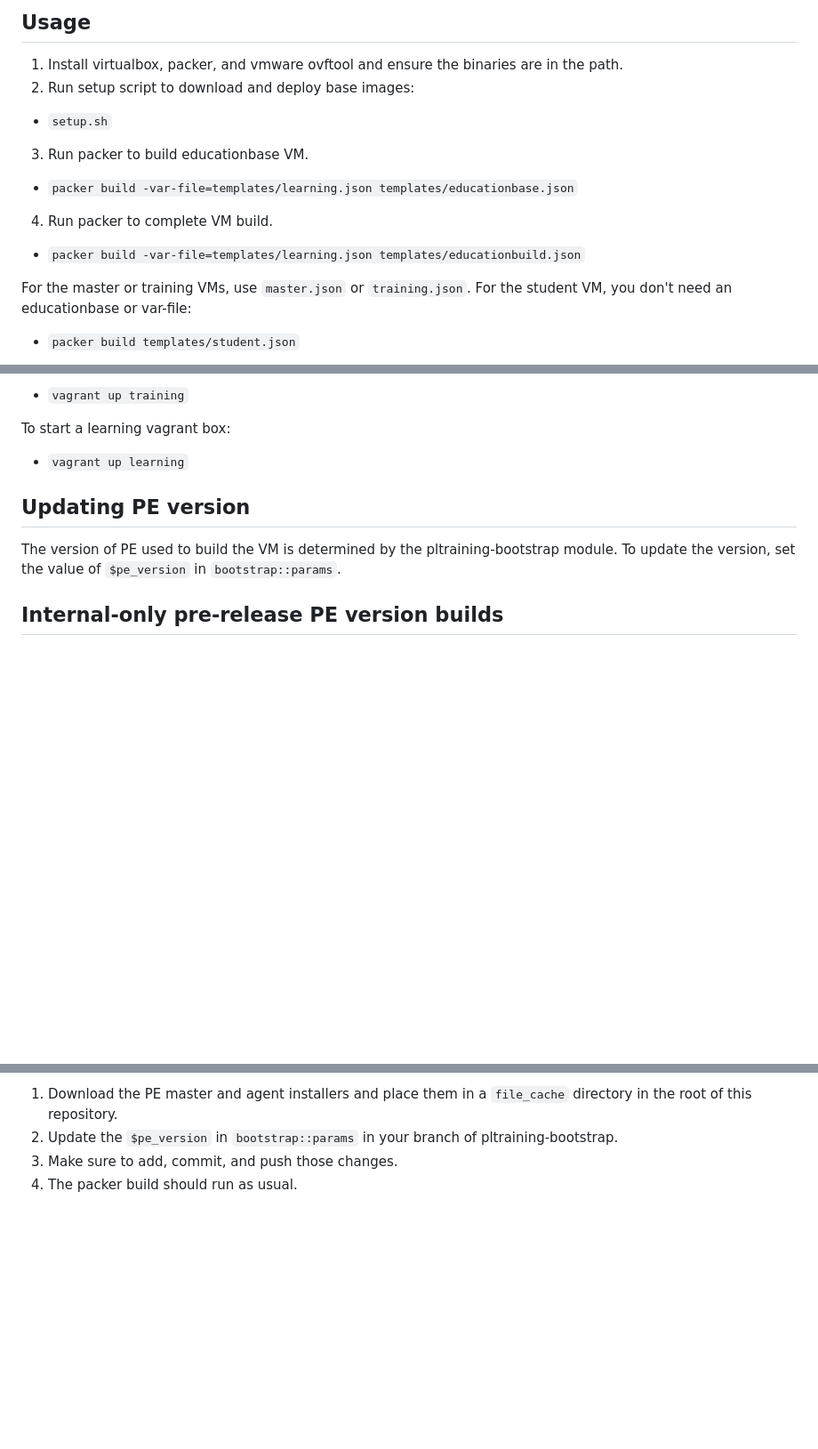
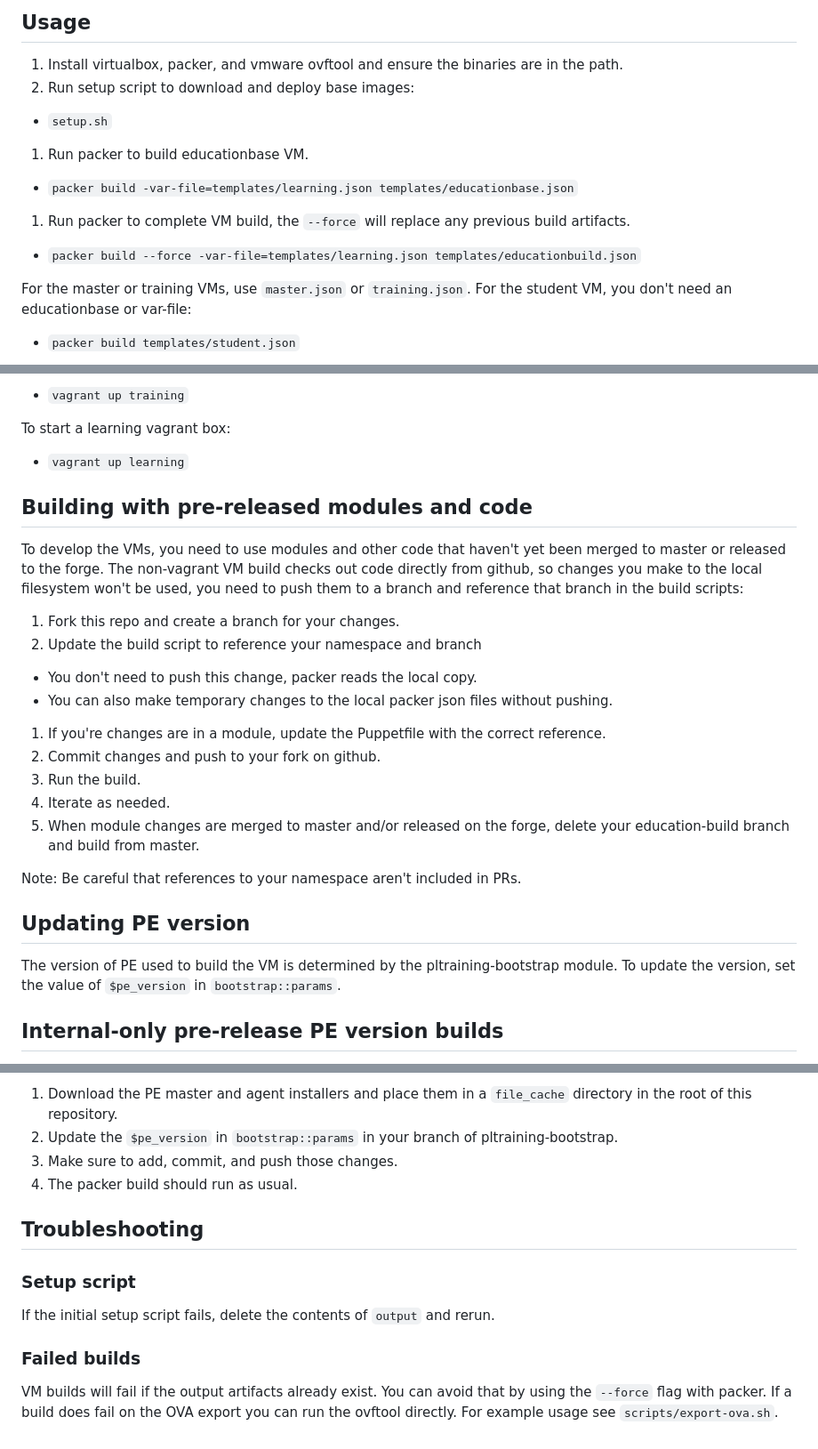
Before and after one commit to SolarSystemScribee/commande, a Markdown page: README.markdown, 3 parts joined by grey strips. Shown at 89% size. GitHub-like rendering; blank space fills up the shorter version.

Commit message:
Build iteration instructions

```diff
--- a/README.markdown
+++ b/README.markdown
@@ -5,12 +5,12 @@ versioned release notes at [ReleaseNotes.md](ReleaseNotes.md).
 ## Usage
 
 1. Install virtualbox, packer, and vmware ovftool and ensure the binaries are in the path.
-2. Run setup script to download and deploy base images:
+1. Run setup script to download and deploy base images:
   * `setup.sh`
-3. Run packer to build educationbase VM.
+1. Run packer to build educationbase VM.
   * `packer build -var-file=templates/learning.json templates/educationbase.json`
-4. Run packer to complete VM build.
-  * `packer build -var-file=templates/learning.json templates/educationbuild.json`
+1. Run packer to complete VM build, the `--force` will replace any previous build artifacts.
+  * `packer build --force -var-file=templates/learning.json templates/educationbuild.json`
 
 For the master or training VMs, use `master.json` or `training.json`.
 For the student VM, you don't need an educationbase or var-file:
@@ -80,6 +80,27 @@ To start a training vagrant box for instructor use:
 To start a learning vagrant box:
 - `vagrant up learning`
 
+
+## Building with pre-released modules and code
+To develop the VMs, you need to use modules and other code that haven't yet
+been merged to master or released to the forge. The non-vagrant VM build checks
+out code directly from github, so changes you make to the local filesystem won't
+be used, you need to push them to a branch and reference that branch
+in the build scripts:
+
+1. Fork this repo and create a branch for your changes.
+1. Update the build script to reference your namespace and branch
+  * You don't need to push this change, packer reads the local copy.
+  * You can also make temporary changes to the local packer json files without pushing.
+1. If you're changes are in a module, update the Puppetfile with the correct reference.
+1. Commit changes and push to your fork on github.
+1. Run the build.
+1. Iterate as needed.
+1. When module changes are merged to master and/or released on the forge,
+  delete your education-build branch and build from master.
+
+Note: Be careful that references to your namespace aren't included in PRs.
+
 ## Updating PE version
 The version of PE used to build the VM is determined by the
 pltraining-bootstrap module. To update the version, set the value of
@@ -100,3 +121,13 @@ directory in the root of this repository.
 pltraining-bootstrap.
 1. Make sure to add, commit, and push those changes.
 1. The packer build should run as usual.
+
+## Troubleshooting
+
+### Setup script
+If the initial setup script fails, delete the contents of `output` and rerun.
+
+### Failed builds
+VM builds will fail if the output artifacts already exist.  You can avoid that
+by using the `--force` flag with packer.  If a build does fail on the OVA export
+you can run the ovftool directly.  For example usage see `scripts/export-ova.sh`.
```
